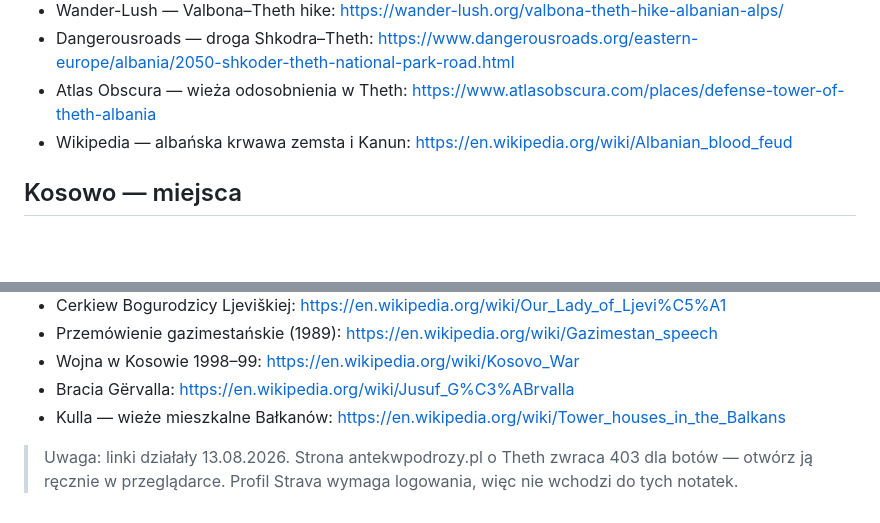
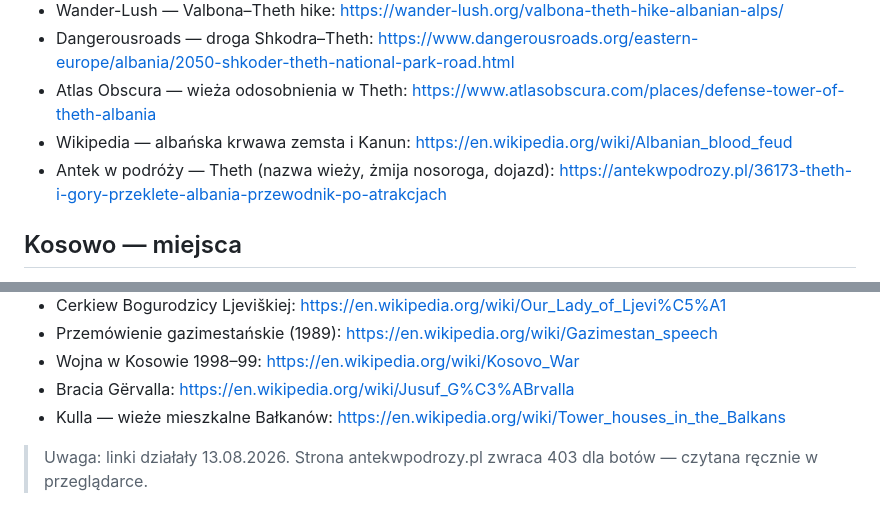
Before and after one commit to matisnape/cycling_trips, a Markdown page: trips/albania-2026/tresc.md, 2 parts joined by grey strips. GitHub-like rendering; blank space fills up the shorter version.

```diff
--- a/trips/albania-2026/tresc.md
+++ b/trips/albania-2026/tresc.md
@@ -303,6 +304,7 @@ Linki, na których oparte są te notatki, pogrupowane wg tematu.
 - Dangerousroads — droga Shkodra–Theth: https://www.dangerousroads.org/eastern-europe/albania/2050-shkoder-theth-national-park-road.html
 - Atlas Obscura — wieża odosobnienia w Theth: https://www.atlasobscura.com/places/defense-tower-of-theth-albania
 - Wikipedia — albańska krwawa zemsta i Kanun: https://en.wikipedia.org/wiki/Albanian_blood_feud
+- Antek w podróży — Theth (nazwa wieży, żmija nosoroga, dojazd): https://antekwpodrozy.pl/36173-theth-i-gory-przeklete-albania-przewodnik-po-atrakcjach
 
 ## Kosowo — miejsca
 - Visoki Dečani — przewodnik odwiedzającego: https://www.takeyourbackpack.com/backpacking-in-kosovo/visit-visoki-decani-monastery/
@@ -315,4 +317,4 @@ Linki, na których oparte są te notatki, pogrupowane wg tematu.
 - Bracia Gërvalla: https://en.wikipedia.org/wiki/Jusuf_G%C3%ABrvalla
 - Kulla — wieże mieszkalne Bałkanów: https://en.wikipedia.org/wiki/Tower_houses_in_the_Balkans
 
-> Uwaga: linki działały 13.08.2026. Strona antekwpodrozy.pl o Theth zwraca 403 dla botów — otwórz ją ręcznie w przeglądarce. Profil Strava wymaga logowania, więc nie wchodzi do tych notatek.
+> Uwaga: linki działały 13.08.2026. Strona antekwpodrozy.pl zwraca 403 dla botów — czytana ręcznie w przeglądarce.
```
Also changed, not shown: other parts of trips/albania-2026/tresc.md (+6 -5 lines).
